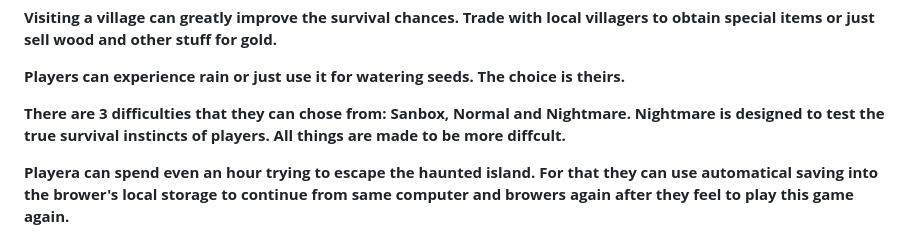
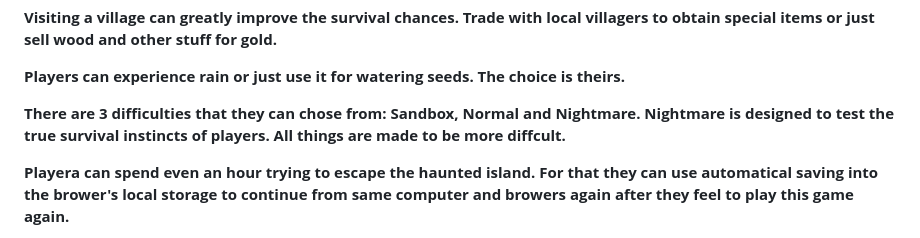
Before and after one commit to RAKETOMET135/HauntedIsland, a Markdown page: README.md, the part around the change. Drawn GitHub-style.

```diff
--- a/README.md
+++ b/README.md
@@ -19,7 +19,7 @@
 
 **Players can experience rain or just use it for watering seeds. The choice is theirs.**
 
-**There are 3 difficulties that they can chose from: Sanbox, Normal and Nightmare. Nightmare is designed to test the true survival instincts of players. All things are made to be more diffcult.**
+**There are 3 difficulties that they can chose from: Sandbox, Normal and Nightmare. Nightmare is designed to test the true survival instincts of players. All things are made to be more diffcult.**
 
 **Playera can spend even an hour trying to escape the haunted island. For that they can use automatical saving into the brower's local storage to continue from same computer and browers again after they feel to play this game again.**
 
```
